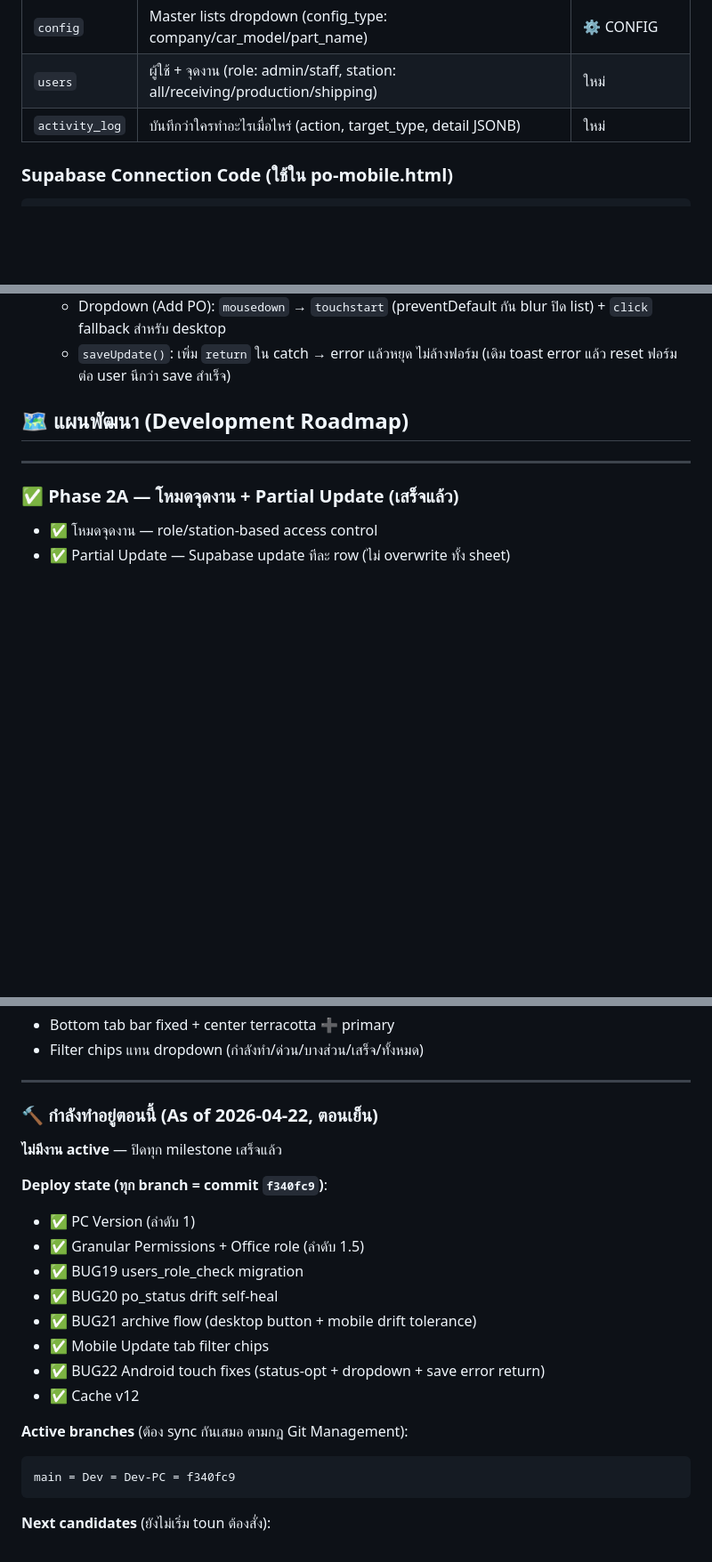
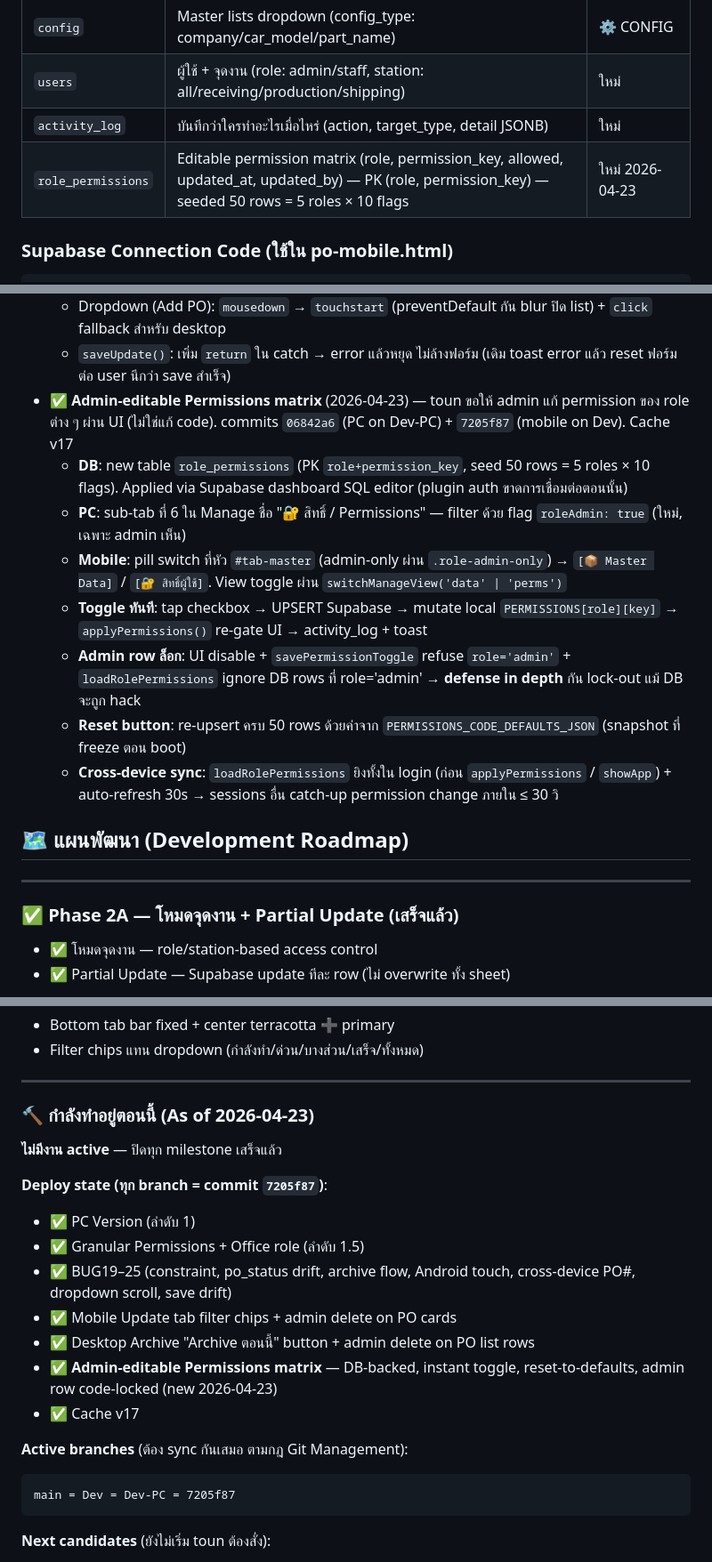
Before and after one commit to tounST/po-tracker, a Markdown page: CLAUDE.md, 3 parts joined by grey strips. Shown at 89% size. Drawn GitHub-style; blank space fills up the shorter version.

Commit message:
docs: record admin-editable permissions feature + decision log
Capture the 2026-04-23 Permissions matrix work so any future session
(CLI, web, different machine) reading CLAUDE.md alone understands:

- The new role_permissions Supabase table (PK role+permission_key,
  50 seed rows) and why it exists — cross-device sync, per-cell
  atomic updates, queryable audit via updated_at/updated_by.
- The sixth MANAGE_TAB ("🔐 สิทธิ์ / Permissions") on desktop with
  the roleAdmin gate, and the pill-switch layout on mobile that
  surfaces the same editor inside the existing Manage page.
- The three-layer admin lockout defense (UI disable + save refuse +
  load ignore DB admin rows) — the design choice that matters most,
  because a warning dialog alone can't prevent admin from bricking
  their own access to Manage.
- The JSON-string snapshot pattern for PERMISSIONS_CODE_DEFAULTS_JSON
  — captured once at script boot, used as reset target + load fallback.

Deploy state now documented at commit 7205f87 (cache v17). A
companion feedback memory (feedback_admin_lockout_prevention.md)
covers the general pattern for any future "admin can brick
themselves" feature.

Co-Authored-By: Claude Opus 4.7 (1M context) <noreply@anthropic.com>

````diff
--- a/CLAUDE.md
+++ b/CLAUDE.md
@@ -88,6 +88,7 @@
 | `config` | Master lists dropdown (config_type: company/car_model/part_name) | ⚙️ CONFIG |
 | `users` | ผู้ใช้ + จุดงาน (role: admin/staff, station: all/receiving/production/shipping) | ใหม่ |
 | `activity_log` | บันทึกว่าใครทำอะไรเมื่อไหร่ (action, target_type, detail JSONB) | ใหม่ |
+| `role_permissions` | Editable permission matrix (role, permission_key, allowed, updated_at, updated_by) — PK (role, permission_key) — seeded 50 rows = 5 roles × 10 flags | ใหม่ 2026-04-23 |
 
 ### Supabase Connection Code (ใช้ใน po-mobile.html)
 ```javascript
@@ -232,6 +233,14 @@ const SUPABASE_ANON_KEY = 'eyJhbGciOiJIUzI1NiIsInR5cCI6IkpXVCJ9.eyJpc3MiOiJzdXBh
   - Status picker: `ontouchstart="event.preventDefault();selectStatus(...)"` + CSS `touch-action: manipulation` → ตัด 300ms tap delay + กัน onclick-on-div ยิงไม่ตรง
   - Dropdown (Add PO): `mousedown` → `touchstart` (preventDefault กัน blur ปิด list) + `click` fallback สำหรับ desktop
   - `saveUpdate()`: เพิ่ม `return` ใน catch → error แล้วหยุด ไม่ล้างฟอร์ม (เดิม toast error แล้ว reset ฟอร์มต่อ user นึกว่า save สำเร็จ)
+- ✅ **Admin-editable Permissions matrix** (2026-04-23) — toun ขอให้ admin แก้ permission ของ role ต่าง ๆ ผ่าน UI (ไม่ใช่แก้ code). commits `06842a6` (PC on Dev-PC) + `7205f87` (mobile on Dev). Cache v17
+  - **DB**: new table `role_permissions` (PK `role+permission_key`, seed 50 rows = 5 roles × 10 flags). Applied via Supabase dashboard SQL editor (plugin auth ขาดการเชื่อมต่อตอนนั้น)
+  - **PC**: sub-tab ที่ 6 ใน Manage ชื่อ "🔐 สิทธิ์ / Permissions" — filter ด้วย flag `roleAdmin: true` (ใหม่, เฉพาะ admin เห็น)
+  - **Mobile**: pill switch ที่หัว `#tab-master` (admin-only ผ่าน `.role-admin-only`) → `[📦 Master Data]` / `[🔐 สิทธิ์ผู้ใช้]`. View toggle ผ่าน `switchManageView('data' | 'perms')`
+  - **Toggle ทันที**: tap checkbox → UPSERT Supabase → mutate local `PERMISSIONS[role][key]` → `applyPermissions()` re-gate UI → activity_log + toast
+  - **Admin row ล็อก**: UI disable + `savePermissionToggle` refuse `role='admin'` + `loadRolePermissions` ignore DB rows ที่ role='admin' → **defense in depth** กัน lock-out แม้ DB จะถูก hack
+  - **Reset button**: re-upsert ครบ 50 rows ด้วยค่าจาก `PERMISSIONS_CODE_DEFAULTS_JSON` (snapshot ที่ freeze ตอน boot)
+  - **Cross-device sync**: `loadRolePermissions` ยิงทั้งใน login (ก่อน `applyPermissions` / `showApp`) + auto-refresh 30s → sessions อื่น catch-up permission change ภายใน ≤ 30 วิ
 
 ## 🗺️ แผนพัฒนา (Development Roadmap)
 
@@ -304,23 +313,22 @@ Design tokens จาก `tokens.css` (official) — Terracotta accent + warm cre
 
 ---
 
-### 🔨 กำลังทำอยู่ตอนนี้ (As of 2026-04-22, ตอนเย็น)
+### 🔨 กำลังทำอยู่ตอนนี้ (As of 2026-04-23)
 
 **ไม่มีงาน active** — ปิดทุก milestone เสร็จแล้ว
 
-**Deploy state (ทุก branch = commit `f340fc9`)**:
+**Deploy state (ทุก branch = commit `7205f87`)**:
 - ✅ PC Version (ลำดับ 1)
 - ✅ Granular Permissions + Office role (ลำดับ 1.5)
-- ✅ BUG19 users_role_check migration
-- ✅ BUG20 po_status drift self-heal
-- ✅ BUG21 archive flow (desktop button + mobile drift tolerance)
-- ✅ Mobile Update tab filter chips
-- ✅ BUG22 Android touch fixes (status-opt + dropdown + save error return)
-- ✅ Cache v12
+- ✅ BUG19–25 (constraint, po_status drift, archive flow, Android touch, cross-device PO#, dropdown scroll, save drift)
+- ✅ Mobile Update tab filter chips + admin delete on PO cards
+- ✅ Desktop Archive "Archive ตอนนี้" button + admin delete on PO list rows
+- ✅ **Admin-editable Permissions matrix** — DB-backed, instant toggle, reset-to-defaults, admin row code-locked (new 2026-04-23)
+- ✅ Cache v17
 
 **Active branches** (ต้อง sync กันเสมอ ตามกฎ Git Management):
 ```
-main = Dev = Dev-PC = f340fc9
+main = Dev = Dev-PC = 7205f87
 ```
 
 **Next candidates** (ยังไม่เริ่ม toun ต้องสั่ง):
````
Also changed, not shown: other parts of CLAUDE.md (+3 -0 lines).
